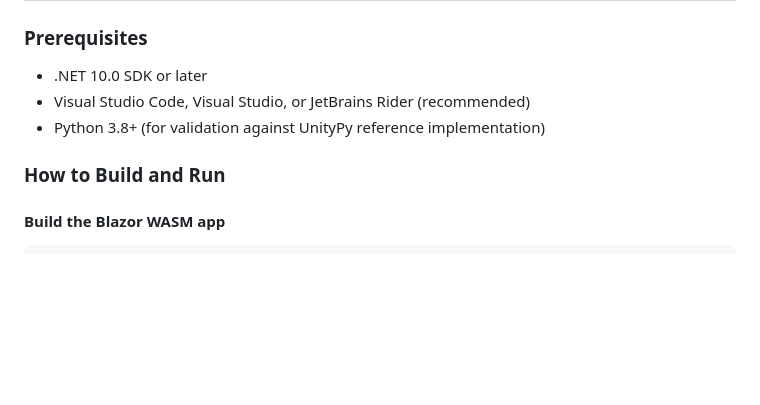
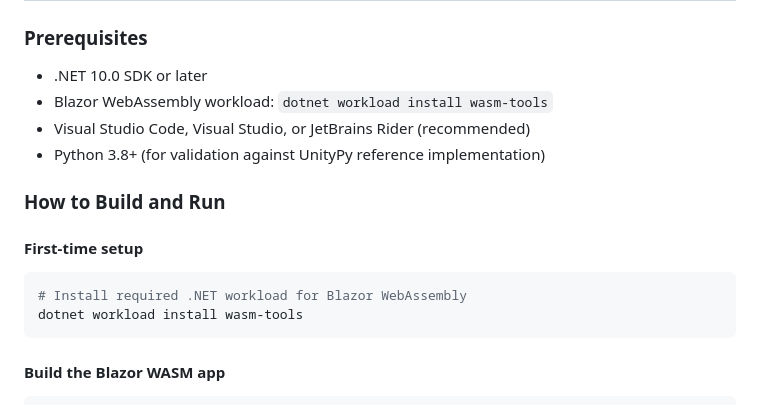
Before and after one commit to atniptw/fantastic-octo-waffle, a Markdown page: .github/copilot-instructions.md, the part around the change. GitHub-like rendering; blank space fills up the shorter version.

Commit message:
Add wasm-tools workload installation instructions
Co-authored-by: atniptw <1142137+atniptw@users.noreply.github.com>

````diff
--- a/.github/copilot-instructions.md
+++ b/.github/copilot-instructions.md
@@ -92,10 +92,17 @@ BlazorModViewer/
 
 ### Prerequisites
 - .NET 10.0 SDK or later
+- Blazor WebAssembly workload: `dotnet workload install wasm-tools`
 - Visual Studio Code, Visual Studio, or JetBrains Rider (recommended)
 - Python 3.8+ (for validation against UnityPy reference implementation)
 
 ### How to Build and Run
+
+#### First-time setup
+```bash
+# Install required .NET workload for Blazor WebAssembly
+dotnet workload install wasm-tools
+```
 
 #### Build the Blazor WASM app
 ```bash
````
